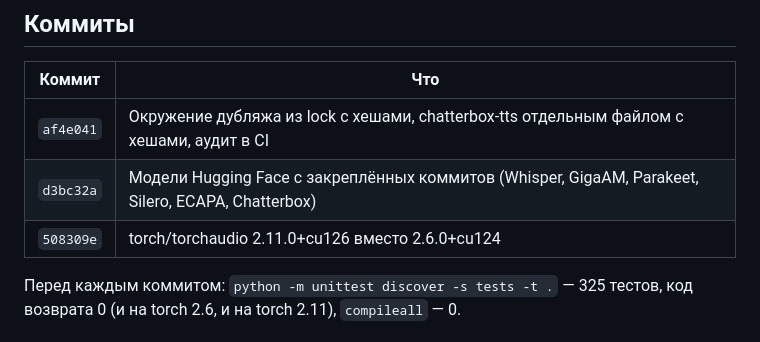
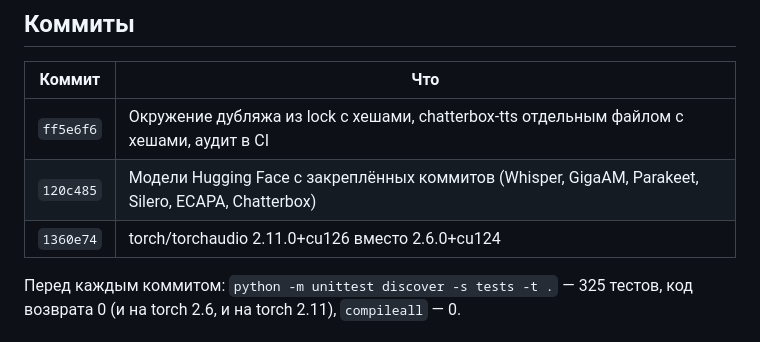
Before and after one commit to pravken/VerbaScribe, a Markdown page: docs/pc-session-audit-report.md, the part around the change. GitHub-like rendering.

Commit message:
Audit PC report: commit ids after the rebase
Co-Authored-By: Claude <noreply@anthropic.com>

```diff
--- a/docs/pc-session-audit-report.md
+++ b/docs/pc-session-audit-report.md
@@ -13,9 +13,9 @@
 
 | Коммит | Что |
 |---|---|
-| `af4e041` | Окружение дубляжа из lock с хешами, chatterbox-tts отдельным файлом с хешами, аудит в CI |
-| `d3bc32a` | Модели Hugging Face с закреплённых коммитов (Whisper, GigaAM, Parakeet, Silero, ECAPA, Chatterbox) |
-| `508309e` | torch/torchaudio 2.11.0+cu126 вместо 2.6.0+cu124 |
+| `ff5e6f6` | Окружение дубляжа из lock с хешами, chatterbox-tts отдельным файлом с хешами, аудит в CI |
+| `120c485` | Модели Hugging Face с закреплённых коммитов (Whisper, GigaAM, Parakeet, Silero, ECAPA, Chatterbox) |
+| `1360e74` | torch/torchaudio 2.11.0+cu126 вместо 2.6.0+cu124 |
 
 Перед каждым коммитом: `python -m unittest discover -s tests -t .` — 325 тестов, код возврата 0
 (и на torch 2.6, и на torch 2.11), `compileall` — 0.
```
